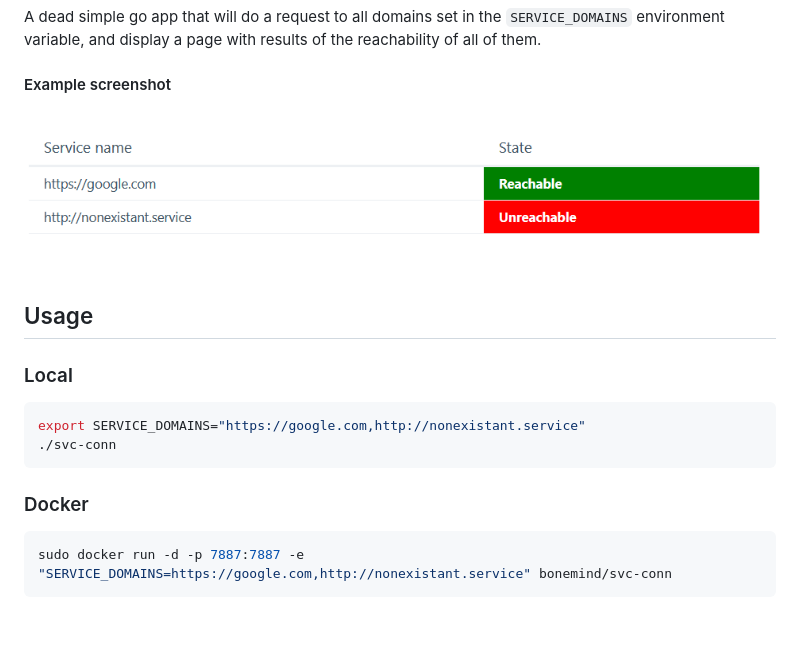
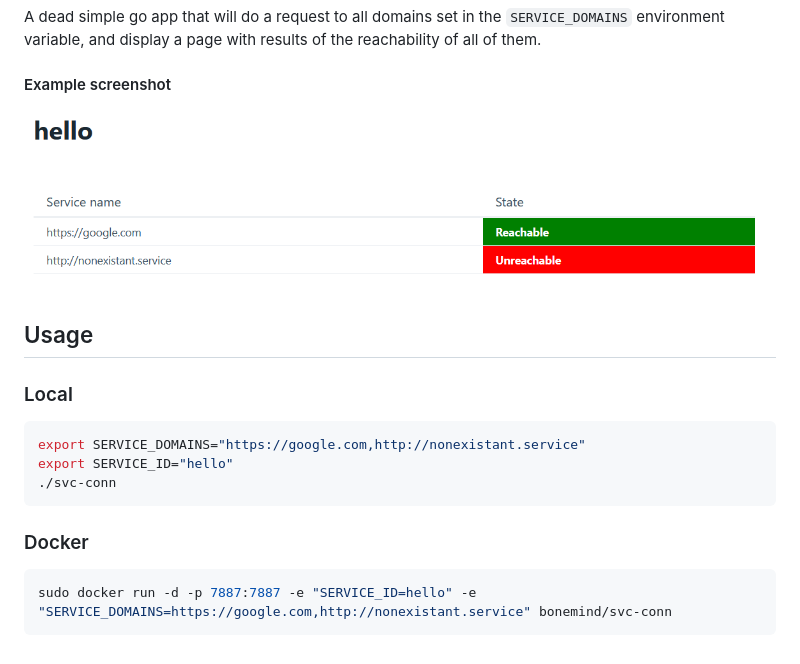
Before and after one commit to Bonemind/svc-conn, a Markdown page: README.md, the part around the change. Drawn GitHub-style; pictures changed too: docs/screenshot.png; blank space fills up the shorter version.

Commit message:
added shorter timeout, serviceid at top of page

````diff
--- a/README.md
+++ b/README.md
@@ -12,11 +12,12 @@ A dead simple go app that will do a request to all domains set in the `SERVICE_D
 
 ```bash
 export SERVICE_DOMAINS="https://google.com,http://nonexistant.service"
+export SERVICE_ID="hello"
 ./svc-conn
 ```
 
 ### Docker
 
 ```bash
-sudo docker run -d -p 7887:7887 -e "SERVICE_DOMAINS=https://google.com,http://nonexistant.service" bonemind/svc-conn
+sudo docker run -d -p 7887:7887 -e "SERVICE_ID=hello" -e "SERVICE_DOMAINS=https://google.com,http://nonexistant.service" bonemind/svc-conn
 ```
````
Also changed, not shown: 2 other files.
